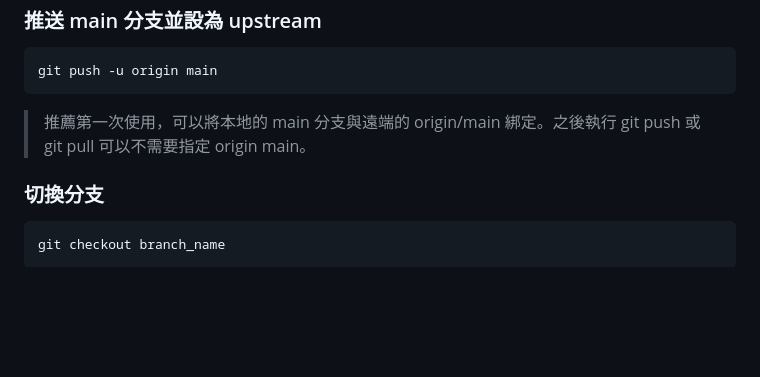
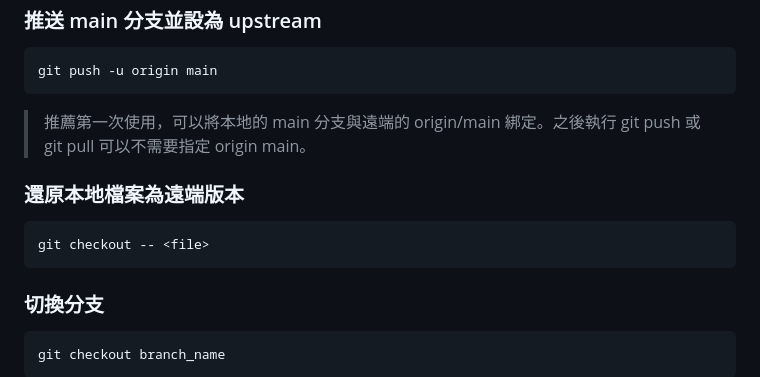
Before and after one commit to Manfred0829/Undergraduate-Project, a Markdown page: README.md, the part around the change. Rendered like a GitHub page; blank space fills up the shorter version.

````diff
--- a/README.md
+++ b/README.md
@@ -208,6 +208,11 @@ git push -u origin main
 
 > 推薦第一次使用，可以將本地的 main 分支與遠端的 origin/main 綁定。之後執行 git push 或 git pull 可以不需要指定 origin main。
 
+### 還原本地檔案為遠端版本
+```sh
+git checkout -- <file>
+```
+
 ### 切換分支
 
 ```sh
````
